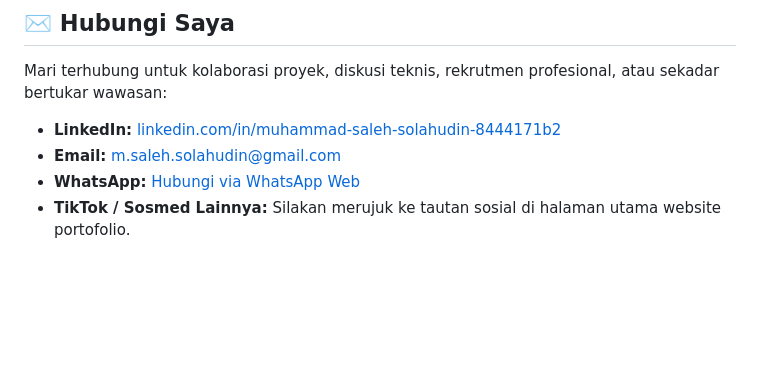
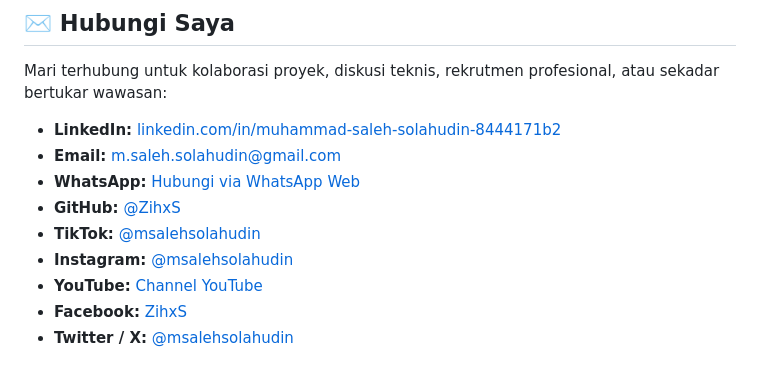
Before and after one commit to ZihxS/msalehsolahudin.com, a Markdown page: README.md, the part around the change. Drawn GitHub-style; blank space fills up the shorter version.

Commit message:
docs: update social media links and handles in README

```diff
--- a/README.md
+++ b/README.md
@@ -213,4 +213,9 @@ Mari terhubung untuk kolaborasi proyek, diskusi teknis, rekrutmen profesional, a
 * **LinkedIn:** [linkedin.com/in/muhammad-saleh-solahudin-8444171b2](https://s.id/linkedin-msalehs)
 * **Email:** [m.saleh.solahudin@gmail.com](mailto:m.saleh.solahudin@gmail.com)
 * **WhatsApp:** [Hubungi via WhatsApp Web](https://api.whatsapp.com/send?phone=6281295098759&text=Hai%20Muhammad%20Saleh%20Solahudin)
-* **TikTok / Sosmed Lainnya:** Silakan merujuk ke tautan sosial di halaman utama website portofolio.
+* **GitHub:** [@ZihxS](https://github.com/ZihxS)
+* **TikTok:** [@msalehsolahudin](https://www.tiktok.com/@msalehsolahudin)
+* **Instagram:** [@msalehsolahudin](https://www.instagram.com/msalehsolahudin/)
+* **YouTube:** [Channel YouTube](https://www.youtube.com/channel/UCO3Tsp5Coo1QLsMLn17Wdug)
+* **Facebook:** [ZihxS](https://www.facebook.com/ZihxS)
+* **Twitter / X:** [@msalehsolahudin](https://twitter.com/msalehsolahudin)
```
